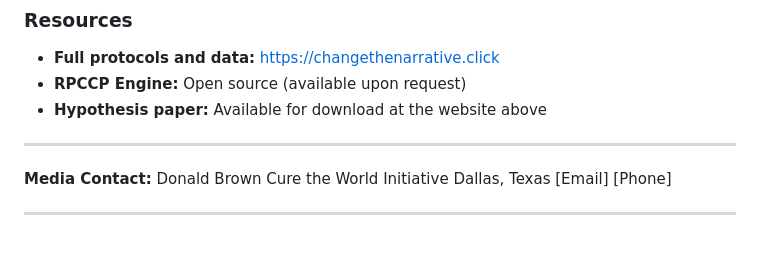
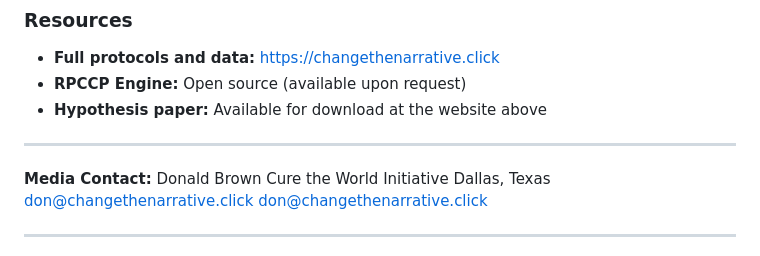
Before and after one commit to dandydonunhinged-cloud/cure-the-world, a Markdown page: PRESS_RELEASE.md, the part around the change. GitHub-like rendering.

Commit message:
Add contact email to press release
Co-Authored-By: Claude Opus 4.6 (1M context) <noreply@anthropic.com>

```diff
--- a/PRESS_RELEASE.md
+++ b/PRESS_RELEASE.md
@@ -96,8 +96,8 @@ The Recursive Precision Cognitive Calibration Protocol is a novel cognitive arch
 Donald Brown
 Cure the World Initiative
 Dallas, Texas
-[Email]
-[Phone]
+don@changethenarrative.click
+don@changethenarrative.click
 
 ---
 
```
